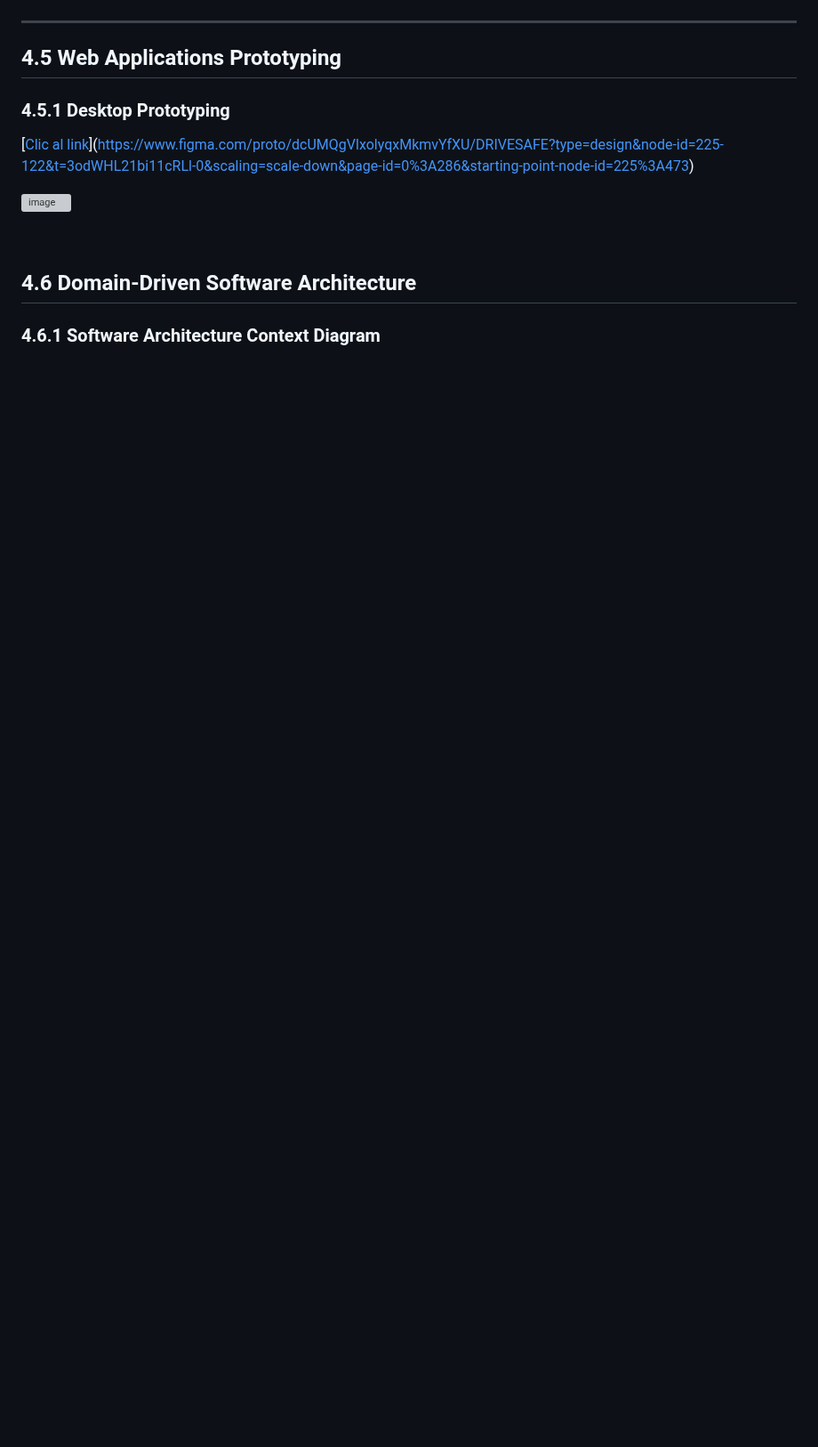
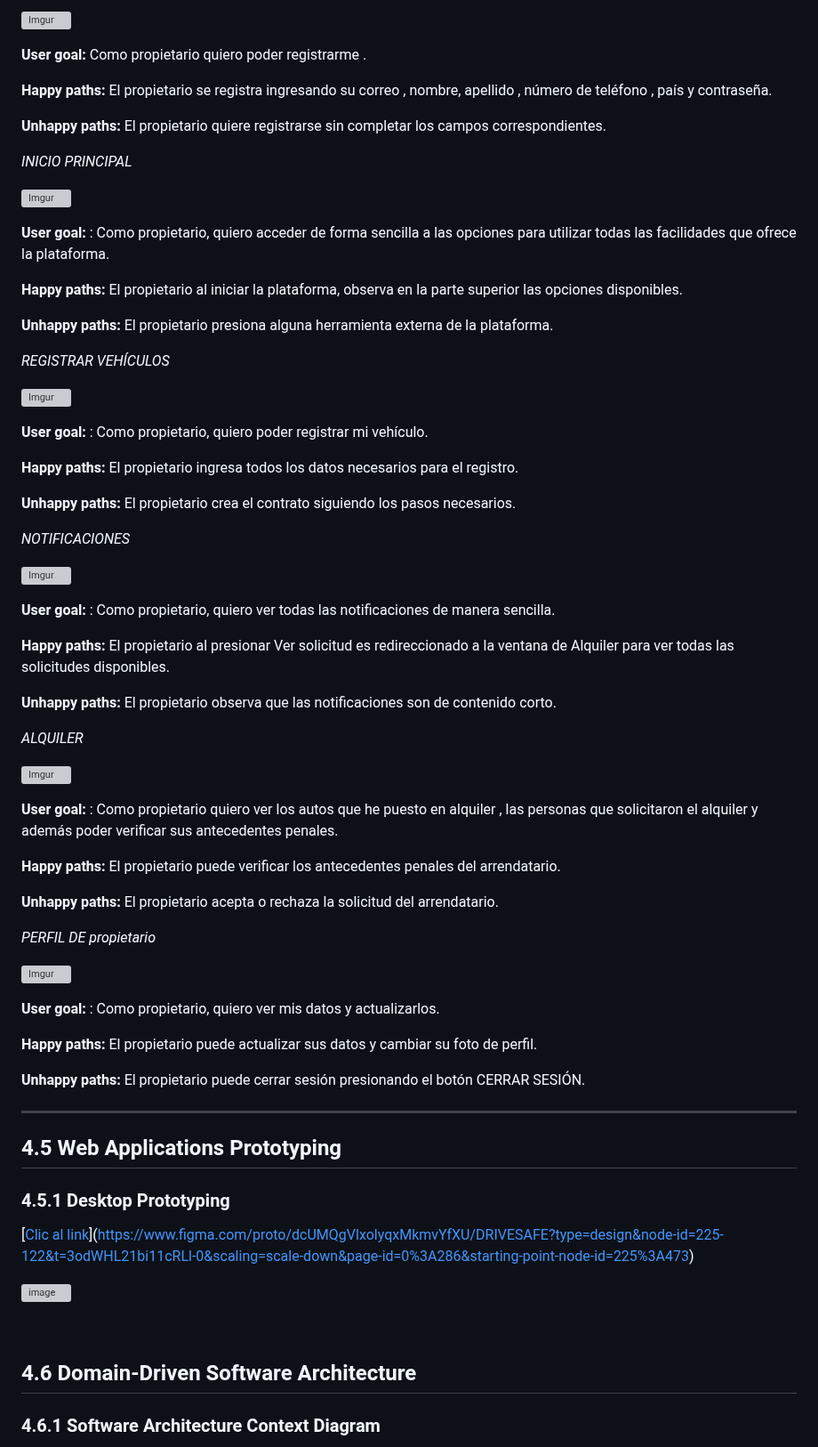
Before and after one commit to AppWeb-Grupo3/DriveSafe-Landing-page, a Markdown page: README.md, the part around one of its changes. Shown at 89% size. GitHub-like rendering; blank space fills up the shorter version; grey boxes are pictures that could not be loaded.

Commit message:
added user flows description

```diff
--- a/README.md
+++ b/README.md
@@ -1288,3 +1388,61 @@ Link de Wireflow Diagrams en Figma para una mejor observación:
+![Imgur](https://i.imgur.com/ZbsOD9F.jpg)
+
+**User goal:** Como propietario quiero poder registrarme .
+
+**Happy paths:** El propietario se registra ingresando su correo , nombre, apellido , número de teléfono , país y contraseña.
+
+**Unhappy paths:** El propietario quiere registrarse sin completar los campos correspondientes.
+
+*INICIO PRINCIPAL*
+
+![Imgur](https://i.imgur.com/hoJlZe7.jpg)
+
+**User goal:** : Como propietario, quiero acceder de forma sencilla a las opciones para utilizar todas las facilidades que ofrece la plataforma.
+
+**Happy paths:** El propietario al iniciar la plataforma, observa en la parte superior las  opciones disponibles.
+
+**Unhappy paths:** El propietario presiona alguna herramienta externa de la plataforma.
+
+*REGISTRAR VEHÍCULOS*
+
+![Imgur](https://i.imgur.com/9uo9Jjf.jpg)
+
+**User goal:** : Como propietario, quiero poder registrar mi vehículo.
+
+**Happy paths:** El propietario ingresa todos los datos necesarios para el registro.
+
+**Unhappy paths:** El propietario crea el contrato siguiendo los pasos necesarios.
+
+*NOTIFICACIONES*
+
+![Imgur](https://i.imgur.com/4oQHlqK.jpg)
+
+**User goal:** : Como propietario, quiero ver todas las notificaciones de manera sencilla.
+
+**Happy paths:** El propietario al presionar Ver solicitud es redireccionado a la ventana de Alquiler para ver todas las solicitudes disponibles.
+
+**Unhappy paths:** El propietario observa que las notificaciones son de contenido corto.
+
+*ALQUILER*
+
+![Imgur](https://i.imgur.com/aDLUxXU.jpg)
+
+**User goal:** : Como propietario quiero ver los autos que he puesto en alquiler , las personas que solicitaron el alquiler y además poder verificar sus antecedentes penales.
+
+**Happy paths:** El propietario puede verificar los antecedentes penales del arrendatario.
+
+**Unhappy paths:** El propietario acepta o rechaza la solicitud del arrendatario.
+
+*PERFIL DE propietario*
+
+![Imgur](https://i.imgur.com/j1AjgGV.jpg)
+
+**User goal:** : Como propietario, quiero ver mis datos y actualizarlos.
+
+**Happy paths:** El propietario puede actualizar sus datos y cambiar su foto de perfil.
+
+**Unhappy paths:** El propietario puede cerrar sesión presionando el botón CERRAR SESIÓN.
+
 
 ------------------------------------------
 
```
Also changed, not shown: other parts of README.md (+100 -0 lines).
